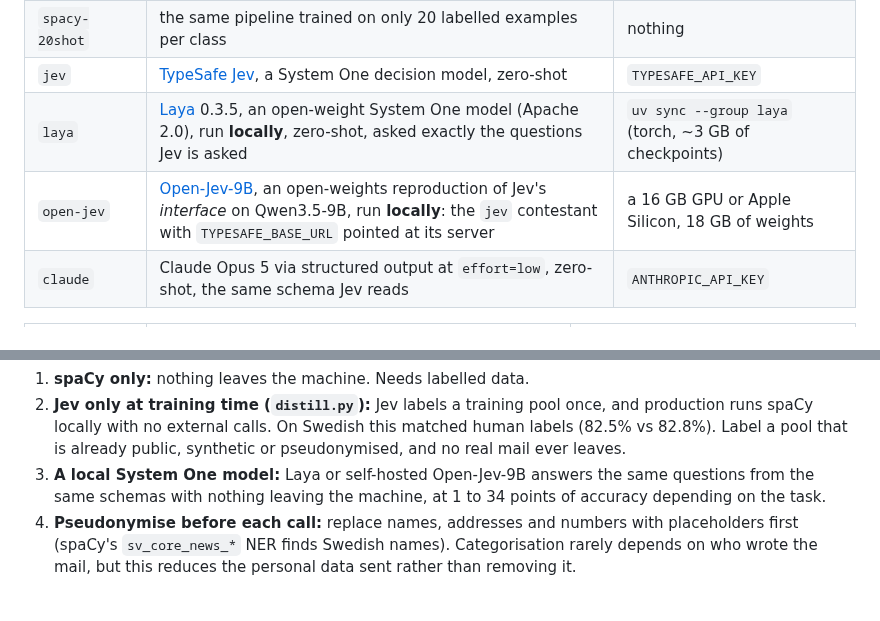
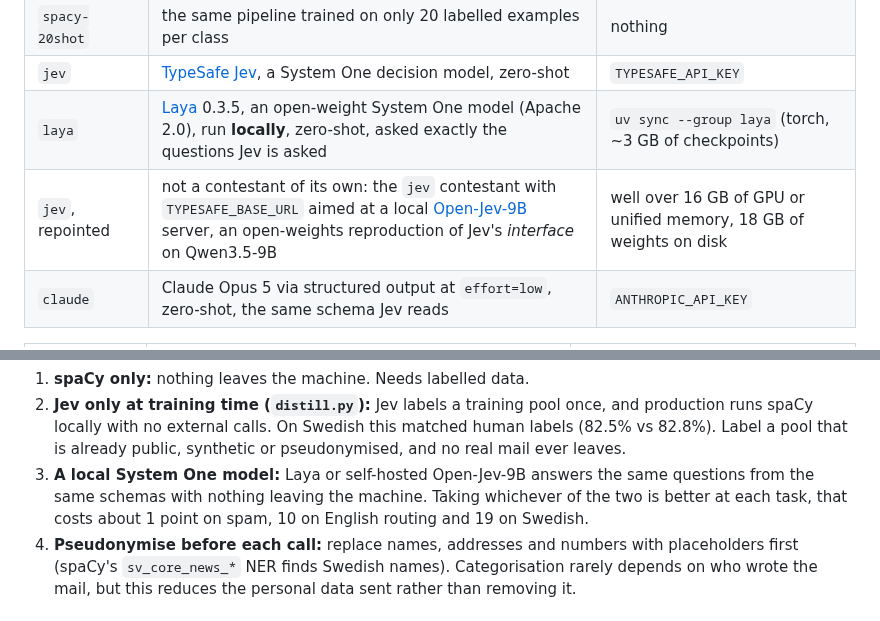
Before and after one commit to oluies/jev-vs-spacy, a Markdown page: README.md, 2 parts joined by grey strips. Drawn GitHub-style.

```diff
--- a/README.md
+++ b/README.md
@@ -9,7 +9,7 @@ two email tasks, the same test rows and the same deterministic scorers:
 | `spacy-20shot` | the same pipeline trained on only 20 labelled examples per class | nothing |
 | `jev` | [TypeSafe Jev](https://pydantic.dev/docs/ai/models/typesafe/), a System One decision model, zero-shot | `TYPESAFE_API_KEY` |
 | `laya` | [Laya](https://github.com/NandhaKishorM/laya) 0.3.5, an open-weight System One model (Apache 2.0), run **locally**, zero-shot, asked exactly the questions Jev is asked | `uv sync --group laya` (torch, ~3 GB of checkpoints) |
-| `open-jev` | [Open-Jev-9B](https://huggingface.co/ZefanCai/Open-Jev-9B), an open-weights reproduction of Jev's *interface* on Qwen3.5-9B, run **locally**: the `jev` contestant with `TYPESAFE_BASE_URL` pointed at its server | a 16 GB GPU or Apple Silicon, 18 GB of weights |
+| `jev`, repointed | not a contestant of its own: the `jev` contestant with `TYPESAFE_BASE_URL` aimed at a local [Open-Jev-9B](https://huggingface.co/ZefanCai/Open-Jev-9B) server, an open-weights reproduction of Jev's *interface* on Qwen3.5-9B | well over 16 GB of GPU or unified memory, 18 GB of weights on disk |
 | `claude` | Claude Opus 5 via structured output at `effort=low`, zero-shot, the same schema Jev reads | `ANTHROPIC_API_KEY` |
 
 | task | data | test set |
@@ -283,7 +290,8 @@ keep the text in-house, from strictest to loosest:
    runs spaCy locally with no external calls. On Swedish this matched human labels (82.5% vs 82.8%).
    Label a pool that is already public, synthetic or pseudonymised, and no real mail ever leaves.
 3. **A local System One model:** Laya or self-hosted Open-Jev-9B answers the same questions from the
-   same schemas with nothing leaving the machine, at 1 to 34 points of accuracy depending on the task.
+   same schemas with nothing leaving the machine. Taking whichever of the two is better at each task,
+   that costs about 1 point on spam, 10 on English routing and 19 on Swedish.
 4. **Pseudonymise before each call:** replace names, addresses and numbers with placeholders first
    (spaCy's `sv_core_news_*` NER finds Swedish names). Categorisation rarely depends on who wrote the
    mail, but this reduces the personal data sent rather than removing it.
```
Also changed, not shown: other parts of README.md (+10 -3 lines), figures/jev_vs_spacy.png, 1 other file.
